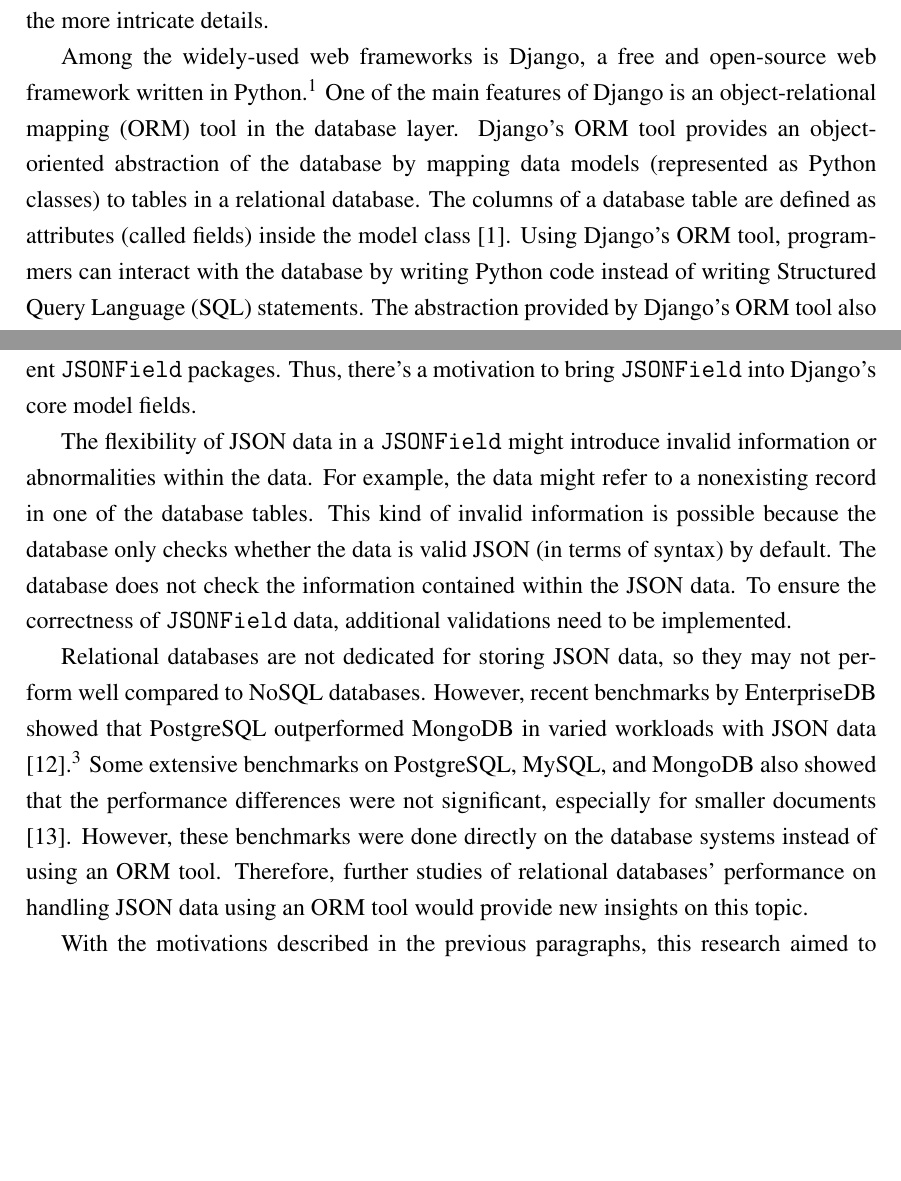
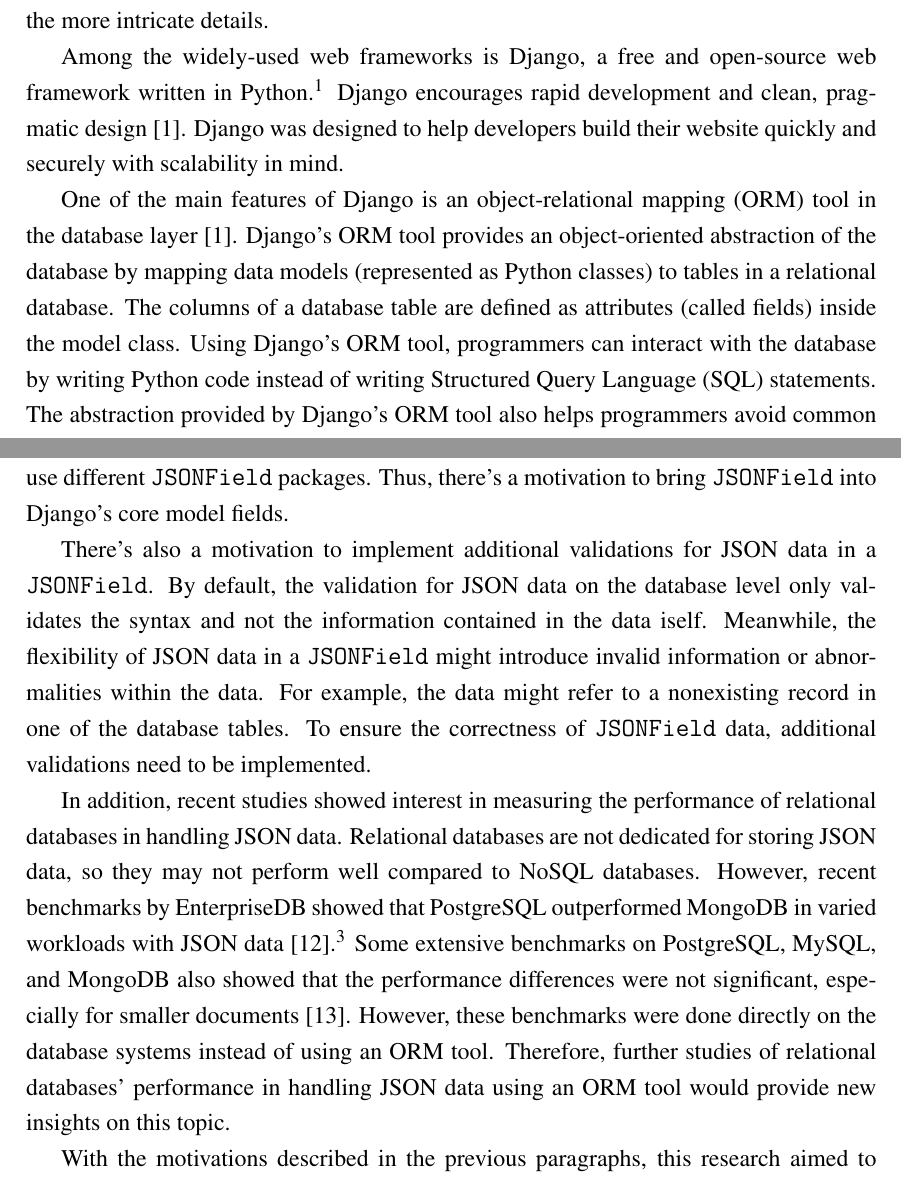
Before and after one commit to laymonage/bachelor-thesis, a LaTeX thesis (thesis.tex, which reads bab1.tex): two parts of pages 22 and 24 of 56 before the commit and two parts of pages 22 and 24 of 58 after it, joined at a grey line, cut so that both start at the same text, the shorter picture padded with empty space. Compiled offline with pdfLaTeX.

Commit message:
rev: Revise first chapter

```diff
--- a/bab1.tex
+++ b/bab1.tex
@@ -25,16 +25,21 @@
 of the web application itself instead of the more intricate details.
 
 Among the widely-used web frameworks is Django, a free and open-source web
-framework written in Python.\footnote{\url{https://djangoproject.com}} One of
-the main features of Django is an object-relational mapping (ORM) tool in the
-database layer. Django's ORM tool provides an object-oriented abstraction of
-the database by mapping data models (represented as Python classes) to tables
-in a relational database. The columns of a database table are defined as
-attributes (called fields) inside the model class \cite{django}. Using Django's
-ORM tool, programmers can interact with the database by writing Python code
-instead of writing Structured Query Language (SQL) statements. The abstraction
-provided by Django's ORM tool also helps programmers avoid common mistakes that
-can lead to security issues such as SQL injections.
+framework written in Python.\footnote{\url{https://djangoproject.com}} Django
+encourages rapid development and clean, pragmatic design \cite{django}. Django
+was designed to help developers build their website quickly and securely with
+scalability in mind.
+
+One of the main features of Django is an object-relational mapping (ORM) tool
+in the database layer \cite{django}. Django's ORM tool provides an
+object-oriented abstraction of the database by mapping data models (represented
+as Python classes) to tables in a relational database. The columns of a
+database table are defined as attributes (called fields) inside the model
+class. Using Django's ORM tool, programmers can interact with the database by
+writing Python code instead of writing Structured Query Language (SQL)
+statements. The abstraction provided by Django's ORM tool also helps
+programmers avoid common mistakes that can lead to security issues such as SQL
+injections.
 
 Relational database systems can be used to manage structured data in the form
 of tables with strict standards. The tables in a relational database can be
@@ -98,8 +103,3 @@
 The individual efforts for implementing \code{JSONField} result in the
 abundance of third-party \code{JSONField} packages on PyPI.\footnote{The Python
 Package Index (PyPI) is a software repository for the Python programming
-language.} Some of them are very popular, such as the jsonfield package that
-has more than 1100 stars on GitHub \cite{ryan_jsonfield}. While this indicates
-a popular demand for \code{JSONField}, it also indicates a fragmentation
-problem as people use different \code{JSONField} packages. Thus, there's a
-motivation to bring \code{JSONField} into Django's core model fields.
@@ -106,23 +109,28 @@
+fragmentation problem as people use different \code{JSONField} packages. Thus,
+there's a motivation to bring \code{JSONField} into Django's core model fields.
 
-The flexibility of JSON data in a \code{JSONField} might introduce invalid
-information or abnormalities within the data. For example, the data might refer
-to a nonexisting record in one of the database tables. This kind of invalid
-information is possible because the database only checks whether the data is
-valid JSON (in terms of syntax) by default. The database does not check the
-information contained within the JSON data. To ensure the correctness of
-\code{JSONField} data, additional validations need to be implemented.
+There's also a motivation to implement additional validations for JSON data in
+a \code{JSONField}. By default, the validation for JSON data on the database
+level only validates the syntax and not the information contained in the data
+iself. Meanwhile, the flexibility of JSON data in a \code{JSONField} might
+introduce invalid information or abnormalities within the data. For example,
+the data might refer to a nonexisting record in one of the database tables. To
+ensure the correctness of \code{JSONField} data, additional validations need to
+be implemented.
 
-Relational databases are not dedicated for storing JSON data, so they may not
-perform well compared to NoSQL databases. However, recent benchmarks by
-EnterpriseDB showed that PostgreSQL outperformed MongoDB in varied workloads
-with JSON data \cite{enterprisedb_benchmark}.\footnote{MongoDB is one of the
-most popular document-oriented NoSQL database systems.} Some extensive
-benchmarks on PostgreSQL, MySQL, and MongoDB also showed that the performance
-differences were not significant, especially for smaller documents
-\cite{dolgov_benchmark}. However, these benchmarks were done directly on the
-database systems instead of using an ORM tool. Therefore, further studies of
-relational databases' performance on handling JSON data using an ORM tool would
-provide new insights on this topic.
+In addition, recent studies showed interest in measuring the performance of
+relational databases in handling JSON data. Relational databases are not
+dedicated for storing JSON data, so they may not perform well compared to NoSQL
+databases. However, recent benchmarks by EnterpriseDB showed that PostgreSQL
+outperformed MongoDB in varied workloads with JSON data
+\cite{enterprisedb_benchmark}.\footnote{MongoDB is one of the most popular
+document-oriented NoSQL database systems.} Some extensive benchmarks on
+PostgreSQL, MySQL, and MongoDB also showed that the performance differences
+were not significant, especially for smaller documents \cite{dolgov_benchmark}.
+However, these benchmarks were done directly on the database systems instead of
+using an ORM tool. Therefore, further studies of relational databases'
+performance in handling JSON data using an ORM tool would provide new insights
+on this topic.
 
 With the motivations described in the previous paragraphs, this research aimed
 to implement \code{JSONField} in Django, demonstrate additional validations for
```
Also changed, not shown: bab1.tex (68 more changed lines).
